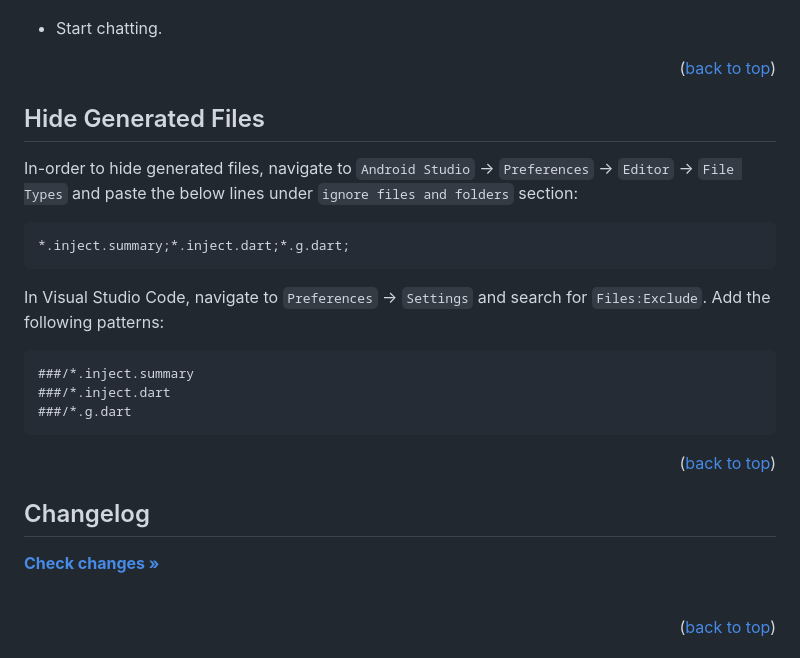
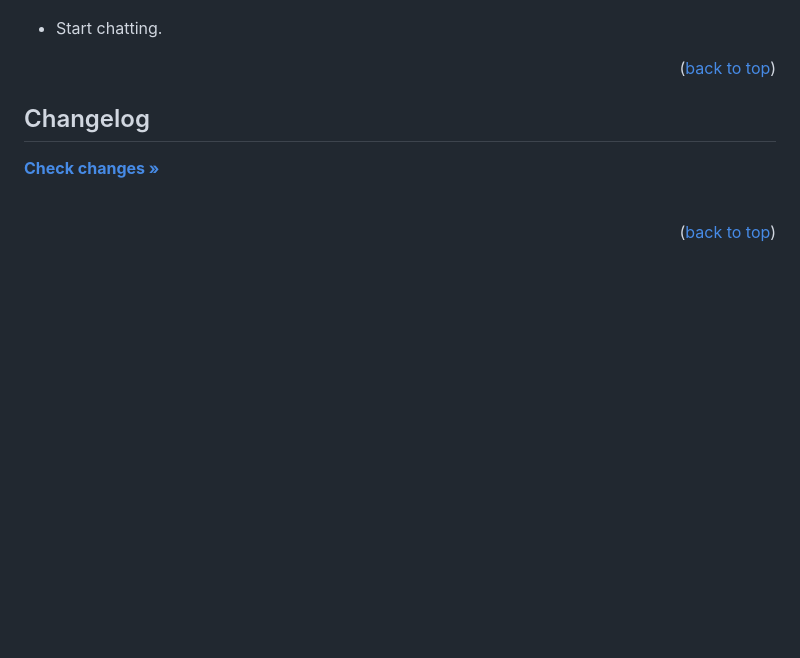
Before and after one commit to foxnoir/group_chat, a Markdown page: README.md, the part around the change printed below. Drawn GitHub-style; blank space fills up the shorter version.

Commit message:
updated stuff

````diff
--- a/README.md
+++ b/README.md
@@ -118,23 +118,7 @@ flutter packages pub run build_runner build --delete-conflicting-outputs
 
 <p align="right">(<a href="#readme-top">back to top</a>)</p>
 
-## Hide Generated Files
 
-In-order to hide generated files, navigate to `Android Studio` -> `Preferences` -> `Editor` -> `File Types` and paste the below lines under `ignore files and folders` section:
-
-```
-*.inject.summary;*.inject.dart;*.g.dart;
-```
-
-In Visual Studio Code, navigate to `Preferences` -> `Settings` and search for `Files:Exclude`. Add the following patterns:
-
-```
-###/*.inject.summary
-###/*.inject.dart
-###/*.g.dart
-```
-
-<p align="right">(<a href="#readme-top">back to top</a>)</p>
 
 
 
````
Also changed, not shown: other parts of README.md (+2 -2 lines), images/logo.png (added), images/mockapi.png (added).
